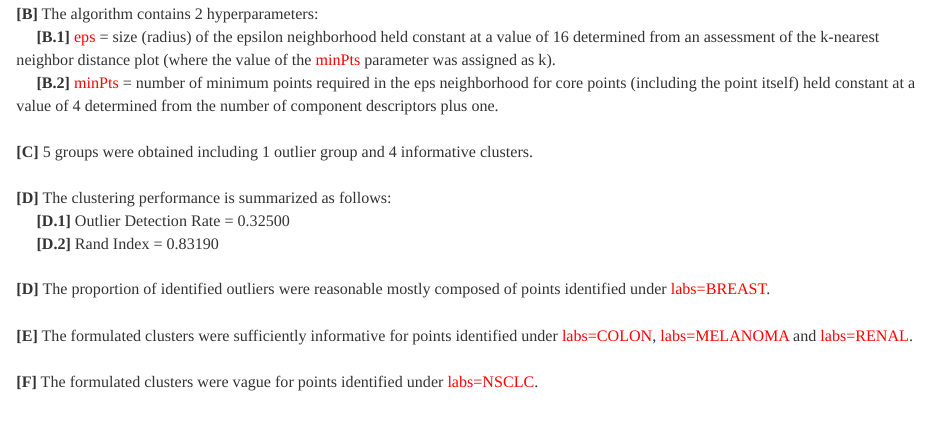
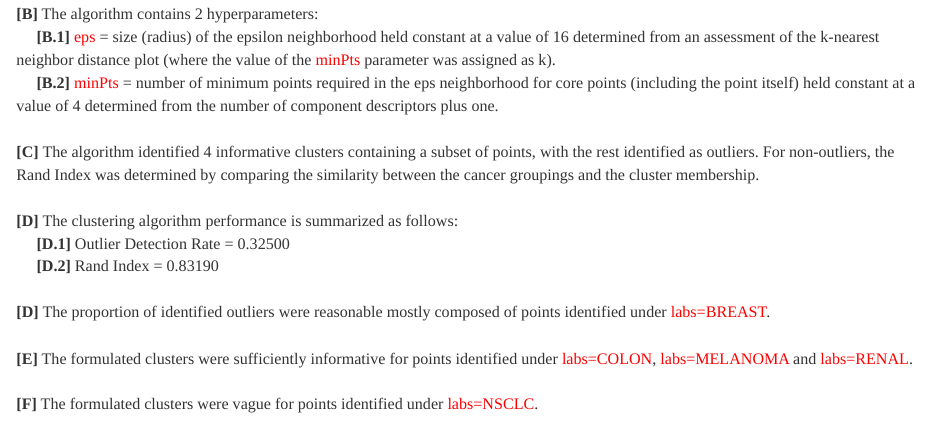
Before and after one commit to JohnPaulinePineda/Portfolio_Project_25, an R Markdown document (docs/index.Rmd): the page in a window 1100 px wide, from 15070 px down. Rendered offline with R 4.5, knitr and Pandoc, with nearby package versions; some code elsewhere in the file could not run offline; a font, style sheet, LaTeX package, included part or bibliography that could not be used is replaced or left out; long lines of code are wrapped.

Commit message:
Formulated the HTML and RMD files
Formulated the HTML and RMD files

```diff
--- a/docs/index.Rmd
+++ b/docs/index.Rmd
@@ -542,9 +542,9 @@ splom(~EDA[,sapply(EDA, is.numeric)],
 |      **[B.1]** <span style="color: #FF0000">eps</span> = size (radius) of the epsilon neighborhood held constant at a value of 16 determined from an assessment of the k-nearest neighbor distance plot (where the value of the <span style="color: #FF0000">minPts</span> parameter was assigned as k).
 |      **[B.2]** <span style="color: #FF0000">minPts</span> = number of minimum points required in the eps neighborhood for core points (including the point itself) held constant at a value of 4 determined from the number of component descriptors plus one.
 |
-| **[C]** 5 groups were obtained including 1 outlier group and 4 informative clusters.
+| **[C]** The algorithm identified 4 informative clusters containing a subset of points, with the rest identified as outliers. For non-outliers, the Rand Index was determined by comparing the similarity between the cancer groupings and the cluster membership.
 |
-| **[D]** The clustering performance is summarized as follows:
+| **[D]** The clustering algorithm performance is summarized as follows:
 |      **[D.1]** Outlier Detection Rate = 0.32500
 |      **[D.2]** Rand Index = 0.83190
 |
```
